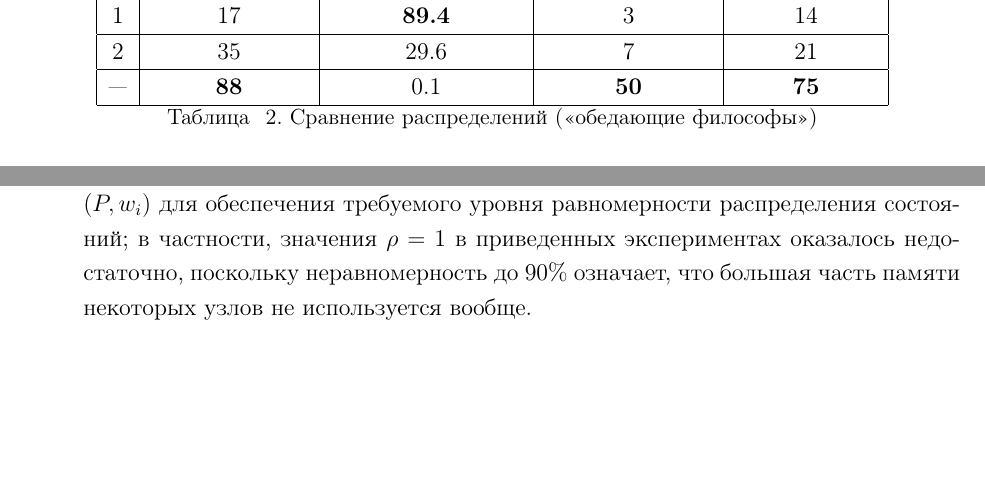
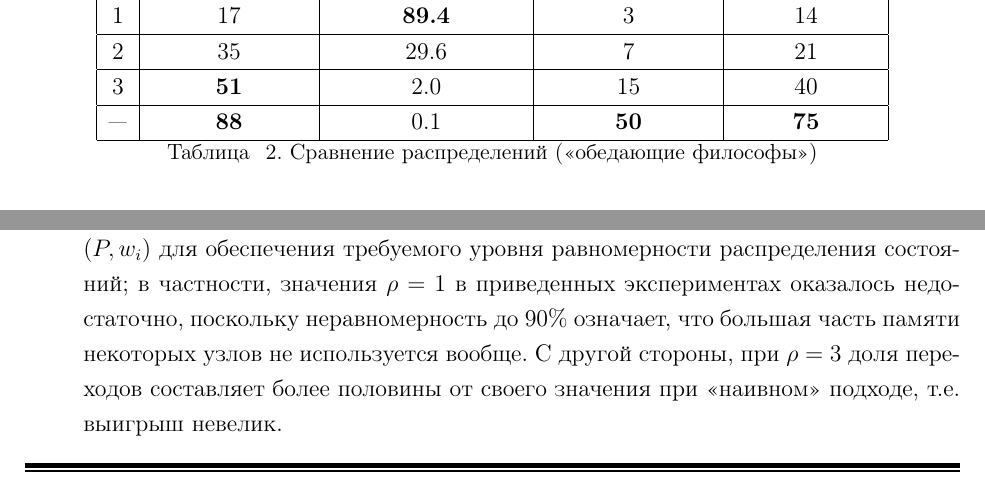
Before and after one commit to tw33dl3dee/pspin, a LaTeX document (articles/technomag/korotkov-kri/korotkov-kri.tex): two parts of page 8 of 9, joined at a grey line, cut so that both start at the same text, the shorter picture padded with empty space. Compiled offline with pdfLaTeX; a LaTeX package or settings file that is missing is left out.

Commit message:
Added rho=3 line.

```diff
--- a/articles/technomag/korotkov-kri/korotkov-kri.tex
+++ b/articles/technomag/korotkov-kri/korotkov-kri.tex
@@ -245,6 +246,7 @@ active [3] proctype concurent_user()
            & переходов, \%       & распределения, \% & сек            & работы, сек         \\ \hline
     1      & 17                  & \textbf{89.4}     & 3              & 14                  \\ \hline
     2      & 35                  & 29.6              & 7              & 21                  \\ \hline
+    3      & \textbf{51}         & 2.0               & 15             & 40                  \\ \hline
     ---    & \textbf{88}         & 0.1               & \textbf{50}    & \textbf{75}         \\ \hline
   \end{tabular}
   \caption{.~Сравнение распределений (<<обедающие философы>>)}
@@ -276,7 +278,8 @@ active [3] proctype concurent_user()
 \item Необходим подбор параметра $\rho$ в соответствии со свойствами проверямой модели ($P, w_i$) для обеспечения
   требуемого уровня равномерности распределения состояний; в частности, значения $\rho = 1$ в приведенных экспериментах
   оказалось недостаточно, поскольку неравномерность до 90\% означает, что большая часть памяти некоторых узлов не
-  используется вообще.
+  используется вообще. С другой стороны, при $\rho = 3$ доля переходов составляет более половины от своего значения
+  при <<наивном>> подходе, т.е. выигрыш невелик.
 \end{enumerate}
 
 \section-{Заключение}
```
Also changed, not shown: articles/technomag/korotkov-kri/korotkov-kri.tex (3 more changed lines).
